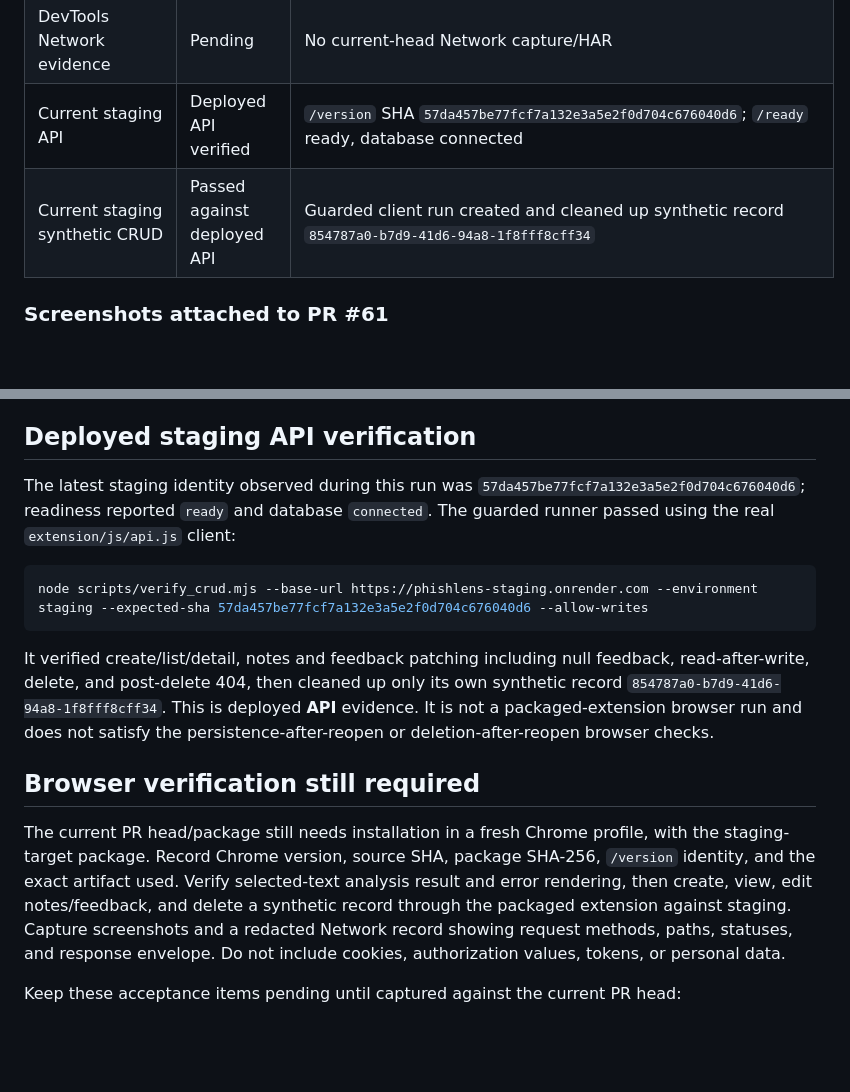
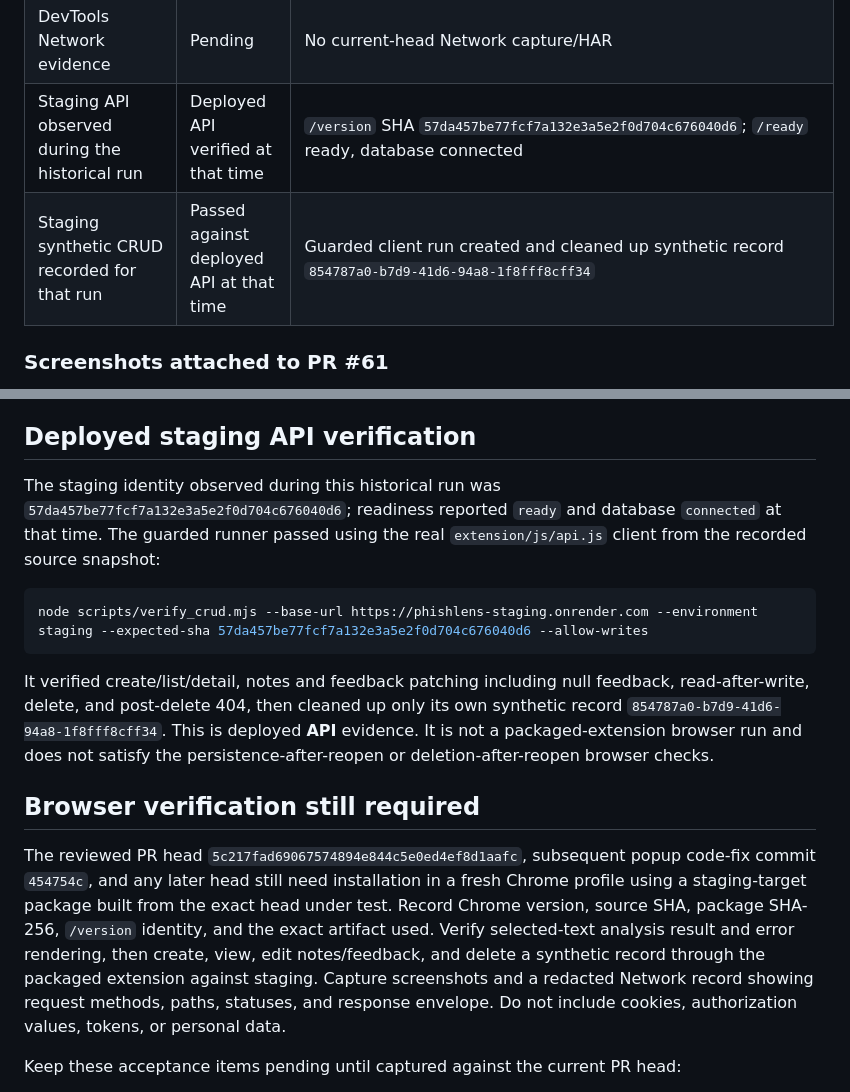
Before and after one commit to kendshhh/PhishLens, a Markdown page: docs/devops/week2-installed-crud-2026-10-21.md, 2 parts joined by grey strips. Drawn GitHub-style; blank space fills up the shorter version.

````diff
--- a/docs/devops/week2-installed-crud-2026-10-21.md
+++ b/docs/devops/week2-installed-crud-2026-10-21.md
@@ -21,8 +21,8 @@ This record separates screenshots from the earlier PR revision, current local/pa
 | Notes/feedback persistence after popup reopen | Pending | Not established by existing screenshots or API runner |
 | Deletion absent after popup reopen | Pending | Not established by existing screenshots or API runner |
 | DevTools Network evidence | Pending | No current-head Network capture/HAR |
-| Current staging API | Deployed API verified | `/version` SHA `57da457be77fcf7a132e3a5e2f0d704c676040d6`; `/ready` ready, database connected |
-| Current staging synthetic CRUD | Passed against deployed API | Guarded client run created and cleaned up synthetic record `854787a0-b7d9-41d6-94a8-1f8fff8cff34` |
+| Staging API observed during the historical run | Deployed API verified at that time | `/version` SHA `57da457be77fcf7a132e3a5e2f0d704c676040d6`; `/ready` ready, database connected |
+| Staging synthetic CRUD recorded for that run | Passed against deployed API at that time | Guarded client run created and cleaned up synthetic record `854787a0-b7d9-41d6-94a8-1f8fff8cff34` |
 
 ### Screenshots attached to PR #61
 
@@ -54,7 +54,7 @@ The root ZIP was inspected and contains both `extension/js/api.js` and `extensio
 
 ## Deployed staging API verification
 
-The latest staging identity observed during this run was `57da457be77fcf7a132e3a5e2f0d704c676040d6`; readiness reported `ready` and database `connected`. The guarded runner passed using the real `extension/js/api.js` client:
+The staging identity observed during this historical run was `57da457be77fcf7a132e3a5e2f0d704c676040d6`; readiness reported `ready` and database `connected` at that time. The guarded runner passed using the real `extension/js/api.js` client from the recorded source snapshot:
 
 ```powershell
 node scripts/verify_crud.mjs --base-url https://phishlens-staging.onrender.com --environment staging --expected-sha 57da457be77fcf7a132e3a5e2f0d704c676040d6 --allow-writes
@@ -64,7 +64,7 @@ It verified create/list/detail, notes and feedback patching including null feedb
 
 ## Browser verification still required
 
-The current PR head/package still needs installation in a fresh Chrome profile, with the staging-target package. Record Chrome version, source SHA, package SHA-256, `/version` identity, and the exact artifact used. Verify selected-text analysis result and error rendering, then create, view, edit notes/feedback, and delete a synthetic record through the packaged extension against staging. Capture screenshots and a redacted Network record showing request methods, paths, statuses, and response envelope. Do not include cookies, authorization values, tokens, or personal data.
+The reviewed PR head `5c217fad69067574894e844c5e0ed4ef8d1aafc`, subsequent popup code-fix commit `454754c`, and any later head still need installation in a fresh Chrome profile using a staging-target package built from the exact head under test. Record Chrome version, source SHA, package SHA-256, `/version` identity, and the exact artifact used. Verify selected-text analysis result and error rendering, then create, view, edit notes/feedback, and delete a synthetic record through the packaged extension against staging. Capture screenshots and a redacted Network record showing request methods, paths, statuses, and response envelope. Do not include cookies, authorization values, tokens, or personal data.
 
 Keep these acceptance items pending until captured against the current PR head:
 
````
Also changed, not shown: other parts of docs/devops/week2-installed-crud-2026-10-21.md (+11 -11 lines).
